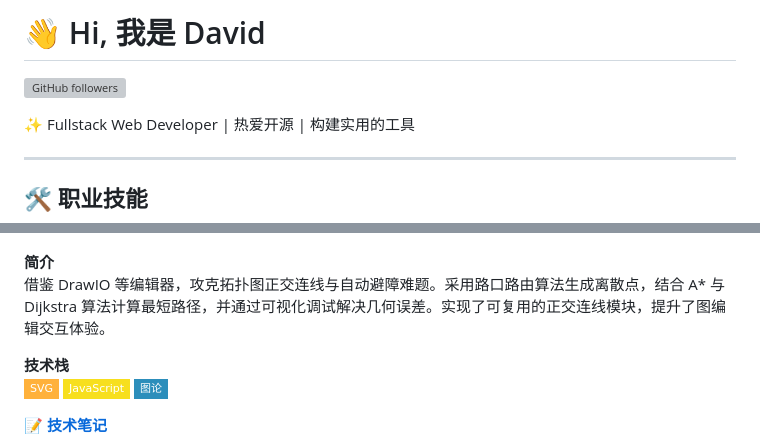
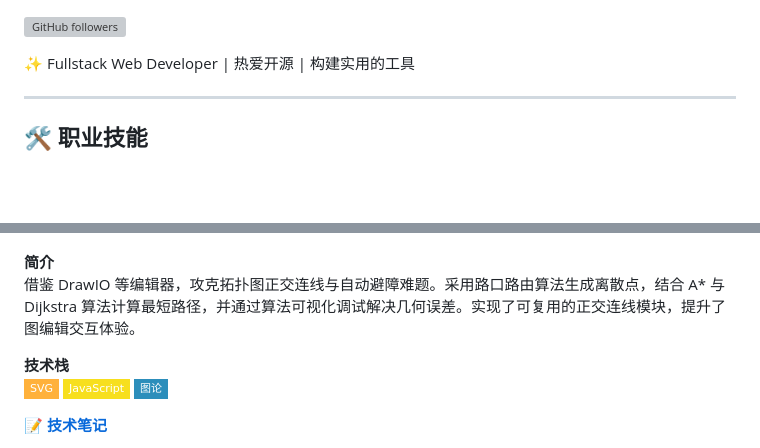
Before and after one commit to wxzen/wxzen.github.io, a Markdown page: README.md, 2 parts joined by grey strips. GitHub-like rendering; badges without logos; blank space fills up the shorter version; grey boxes are pictures that could not be loaded.

Commit message:
optimize: 优化表述

```diff
--- a/README.md
+++ b/README.md
@@ -1,5 +1,3 @@
-# 👋 Hi, 我是 David
-
 [![GitHub followers](https://img.shields.io/github/followers/wxzen?style=social)](https://github.com/wxzen)
 
 ✨ Fullstack Web Developer | 热爱开源 | 构建实用的工具
@@ -117,7 +115,7 @@
 ![拓扑连线](assets/images/topo-connetion.gif)
 
 **简介**
-借鉴 DrawIO 等编辑器，攻克拓扑图正交连线与自动避障难题。采用路口路由算法生成离散点，结合 A* 与 Dijkstra 算法计算最短路径，并通过可视化调试解决几何误差。实现了可复用的正交连线模块，提升了图编辑交互体验。
+借鉴 DrawIO 等编辑器，攻克拓扑图正交连线与自动避障难题。采用路口路由算法生成离散点，结合 A* 与 Dijkstra 算法计算最短路径，并通过算法可视化调试解决几何误差。实现了可复用的正交连线模块，提升了图编辑交互体验。
 
 **技术栈**
 ![SVG](https://img.shields.io/badge/-SVG-FFB13B?style=flat-square&logo=svg&logoColor=black)
```
